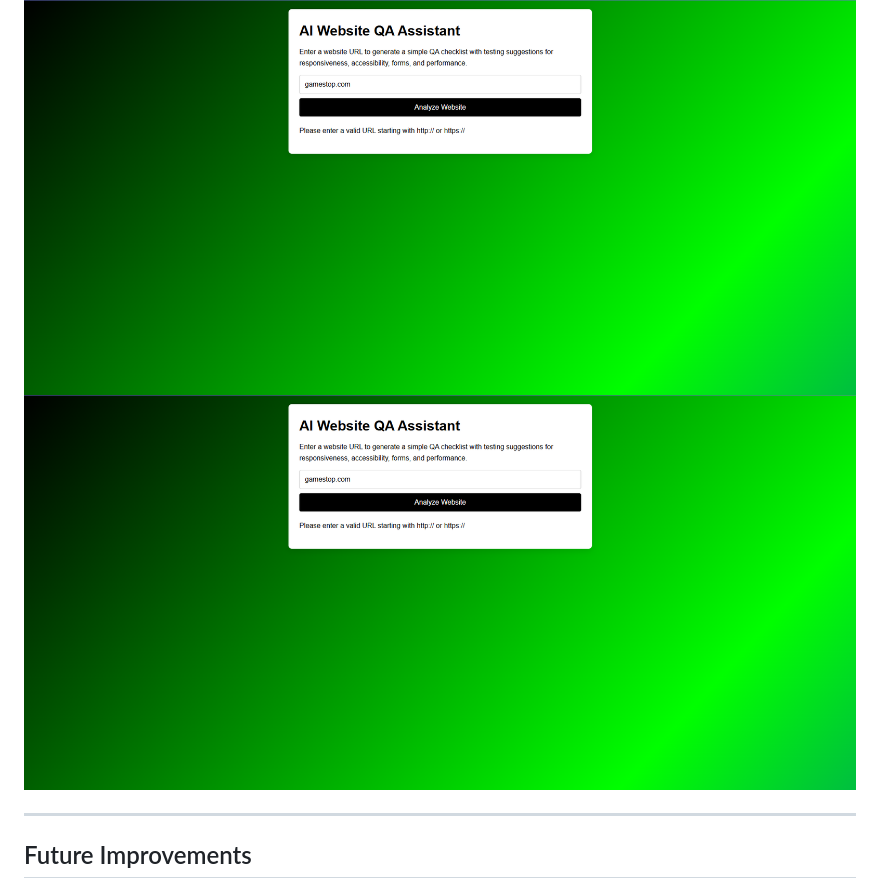
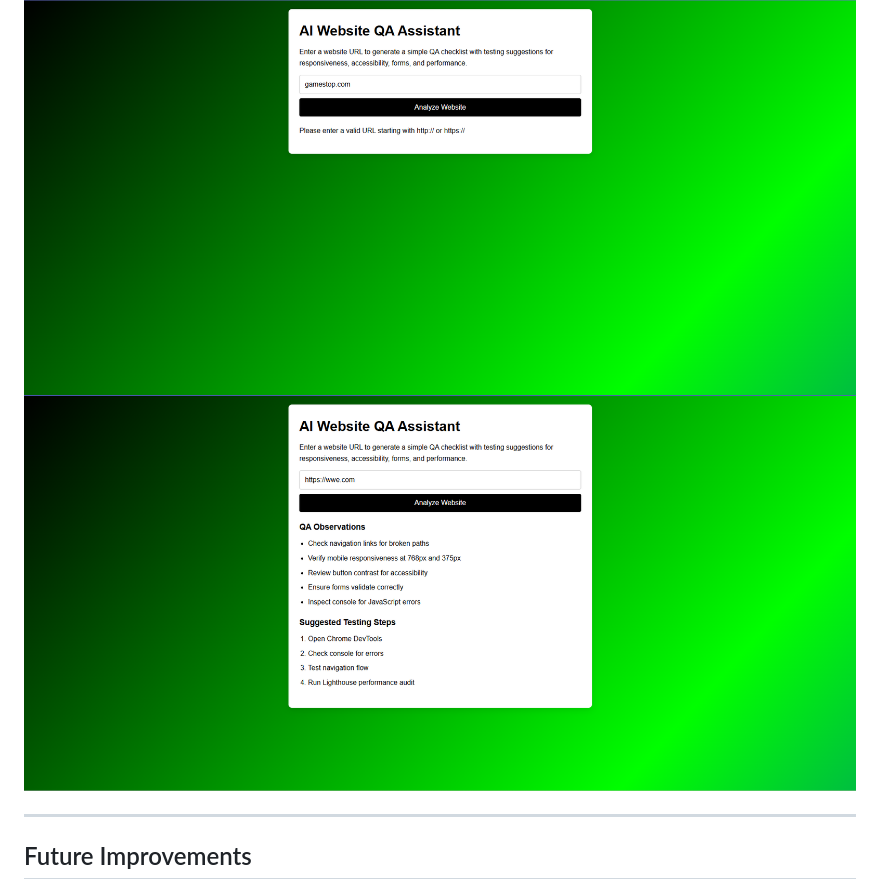
Before and after one commit to CodeBreaker8609/ai-website-qa-assistant, a Markdown page: README.md, the part around the change. Rendered like a GitHub page.

Commit message:
Update screenshot in README.md

```diff
--- a/README.md
+++ b/README.md
@@ -67,7 +67,7 @@ A typical QA review process suggested by the tool might include:
 ## Screenshot
 
 ![AI Website QA Assistant](assets/Screenshot-without-http-shows-verification.png)
-![AI Website QA Assistant](assets/Screenshot-without-http-shows-verification.png)
+![AI Website QA Assistant](assets/demo-screenshot-with-https.png)
 
 ---
 
```
